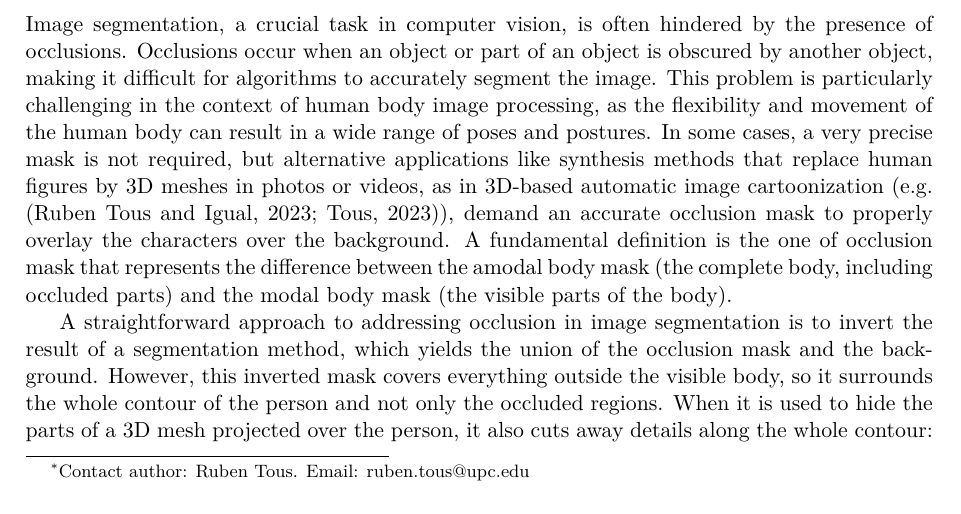
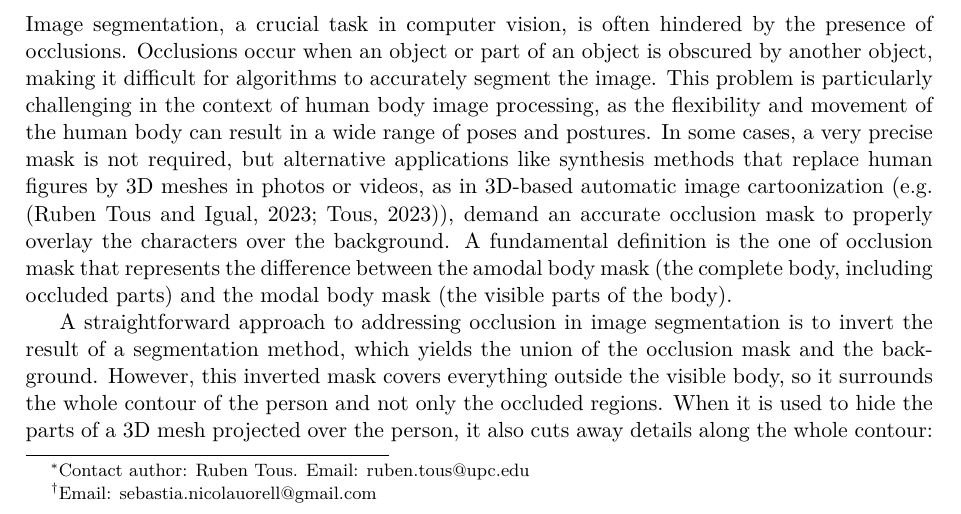
Before and after one commit to rtous/occlusion, a LaTeX paper (paper/main.tex): part of page 1 of 18, cut so that both start at the same text. Compiled offline with pdfLaTeX.

Commit message:
Paper: add Sebastià's email
Co-Authored-By: Claude Opus 5.5 <noreply@anthropic.com>

```diff
--- a/paper/main.tex
+++ b/paper/main.tex
@@ -29,7 +29,7 @@
 \graphicspath{{figures/}}
 
 \title{Human Body Occlusion Mask Estimation}
-\author{Ruben Tous\thanks{Contact author: Ruben Tous. Email: ruben.tous@upc.edu} \and Beatriz Otero \and Sebasti\`a Nicolau\\[0.5ex]
+\author{Ruben Tous\thanks{Contact author: Ruben Tous. Email: ruben.tous@upc.edu} \and Beatriz Otero \and Sebasti\`a Nicolau\thanks{Email: sebastia.nicolauorell@gmail.com}\\[0.5ex]
 \small Universitat Polit\`ecnica de Catalunya}
 \date{}
 
```
Also changed, not shown: paper/figures/diagram.pdf, 1 other file.
